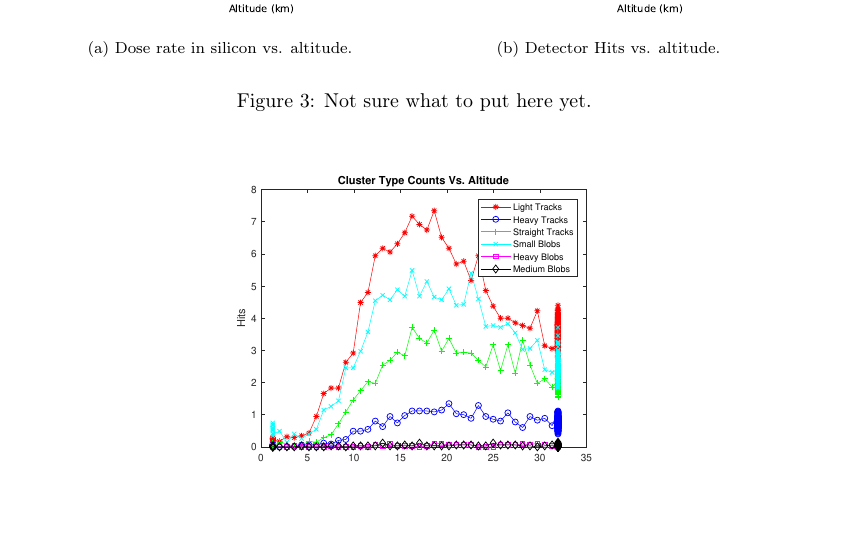
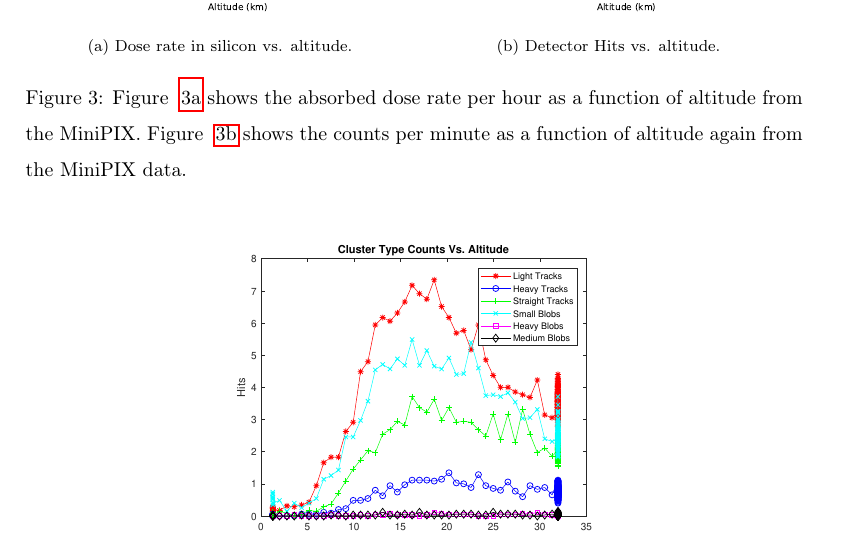
Before and after one commit to UH-MiniPix-Collaboration/MiniPIX, a LaTeX paper (paper/MiniPIX.tex, which reads paper/Analysis.tex): part of page 6 of 9, cut so that both start at the same text, the shorter picture padded with empty space. Compiled offline with pdfLaTeX.

Commit message:
fix minor things in the analysis.tex section
figure size changes and captions

```diff
--- a/paper/Analysis.tex
+++ b/paper/Analysis.tex
@@ -8,17 +8,17 @@
 \centering
 \begin{subfigure}{.5\textwidth}
   \centering
-  \includegraphics[scale=.5]{dva_stderr.pdf}
+  \includegraphics[scale=.45]{dva_stderr.pdf}
   \caption{Dose rate in silicon vs. altitude.}
   \label{fig:sub1}
 \end{subfigure}%
 \begin{subfigure}{.5\textwidth}
   \centering
-  \includegraphics[scale=.5]{cva_stderr.pdf}
+  \includegraphics[scale=.45]{cva_stderr.pdf}
   \caption{Detector Hits vs. altitude.}
   \label{fig:sub2}
 \end{subfigure}
-\caption{Not sure what to put here yet.}
+\caption{Figure ~\ref{fig:sub1} shows the absorbed dose rate per hour as a function of altitude from the MiniPIX.  Figure ~\ref{fig:sub2} shows the counts per minute as a function of altitude again from the MiniPIX data.}
 \label{fig:test}
 \end{figure}
 
```
Also changed, not shown: 1 other file.
